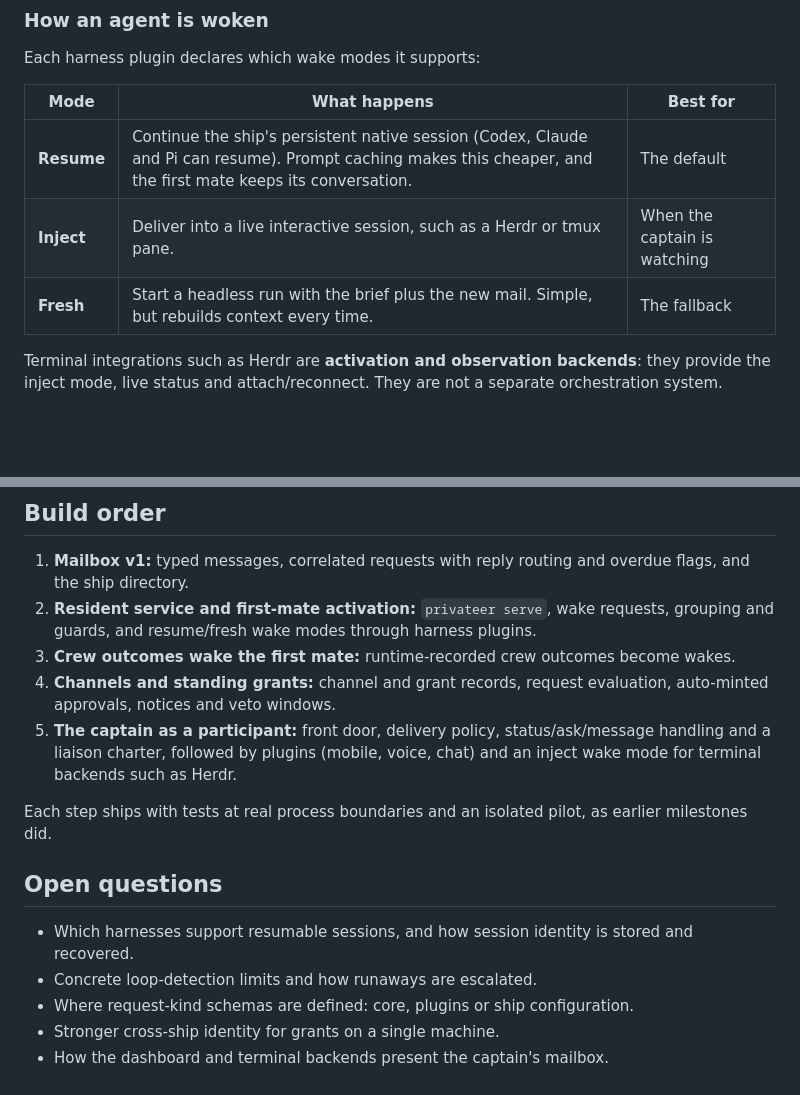
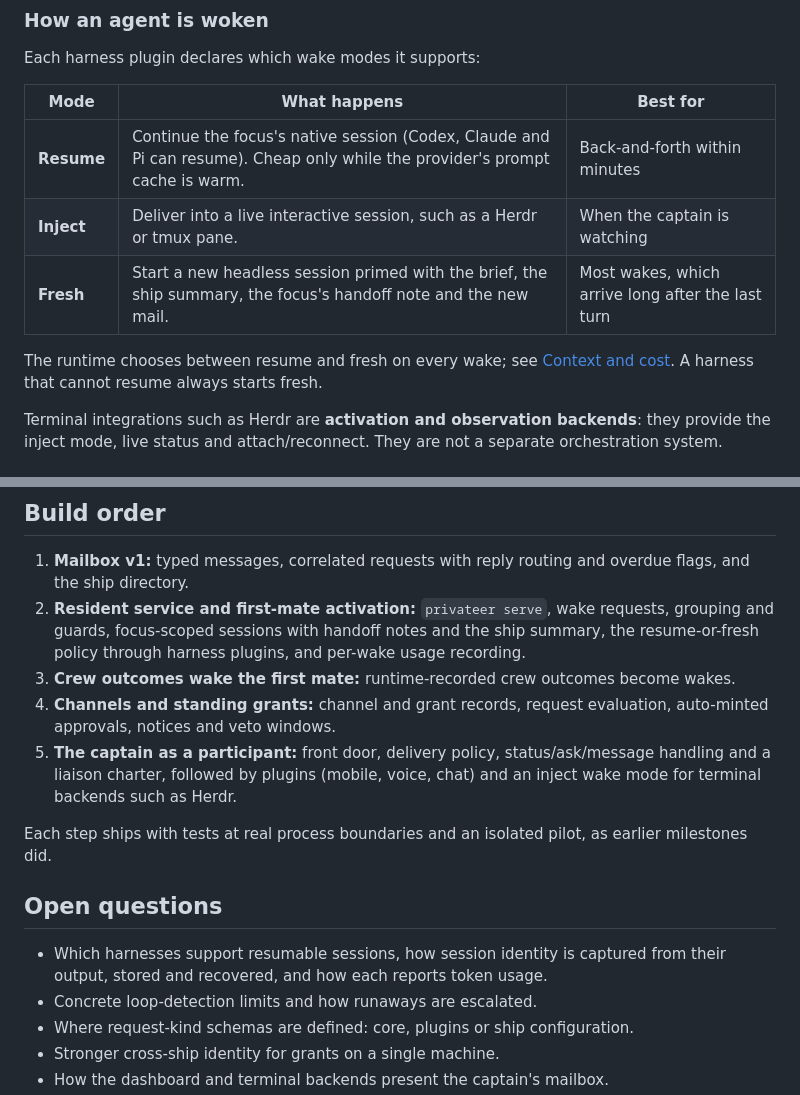
Before and after one commit to kirkins/privateer, a Markdown page: docs/design/conversation-and-activation.md, 2 parts joined by grey strips. GitHub-like rendering; blank space fills up the shorter version.

```diff
--- a/docs/design/conversation-and-activation.md
+++ b/docs/design/conversation-and-activation.md
@@ -133,9 +133,11 @@ Each harness plugin declares which wake modes it supports:
 
 | Mode | What happens | Best for |
 |---|---|---|
-| **Resume** | Continue the ship's persistent native session (Codex, Claude and Pi can resume). Prompt caching makes this cheaper, and the first mate keeps its conversation. | The default |
+| **Resume** | Continue the focus's native session (Codex, Claude and Pi can resume). Cheap only while the provider's prompt cache is warm. | Back-and-forth within minutes |
 | **Inject** | Deliver into a live interactive session, such as a Herdr or tmux pane. | When the captain is watching |
-| **Fresh** | Start a headless run with the brief plus the new mail. Simple, but rebuilds context every time. | The fallback |
+| **Fresh** | Start a new headless session primed with the brief, the ship summary, the focus's handoff note and the new mail. | Most wakes, which arrive long after the last turn |
+
+The runtime chooses between resume and fresh on every wake; see [Context and cost](#context-and-cost). A harness that cannot resume always starts fresh.
 
 Terminal integrations such as Herdr are **activation and observation backends**: they provide the inject mode, live status and attach/reconnect. They are not a separate orchestration system.
 
@@ -190,7 +220,7 @@ A flotilla is a group of ships commanded by one ship: the commanding ship can as
 ## Build order
 
 1. **Mailbox v1:** typed messages, correlated requests with reply routing and overdue flags, and the ship directory.
-2. **Resident service and first-mate activation:** `privateer serve`, wake requests, grouping and guards, and resume/fresh wake modes through harness plugins.
+2. **Resident service and first-mate activation:** `privateer serve`, wake requests, grouping and guards, focus-scoped sessions with handoff notes and the ship summary, the resume-or-fresh policy through harness plugins, and per-wake usage recording.
 3. **Crew outcomes wake the first mate:** runtime-recorded crew outcomes become wakes.
 4. **Channels and standing grants:** channel and grant records, request evaluation, auto-minted approvals, notices and veto windows.
 5. **The captain as a participant:** front door, delivery policy, status/ask/message handling and a liaison charter, followed by plugins (mobile, voice, chat) and an inject wake mode for terminal backends such as Herdr.
@@ -199,7 +229,7 @@ Each step ships with tests at real process boundaries and an isolated pilot, as
 
 ## Open questions
 
-- Which harnesses support resumable sessions, and how session identity is stored and recovered.
+- Which harnesses support resumable sessions, how session identity is captured from their output, stored and recovered, and how each reports token usage.
 - Concrete loop-detection limits and how runaways are escalated.
 - Where request-kind schemas are defined: core, plugins or ship configuration.
 - Stronger cross-ship identity for grants on a single machine.
```
Also changed, not shown: other parts of docs/design/conversation-and-activation.md (+29 -1 lines).
